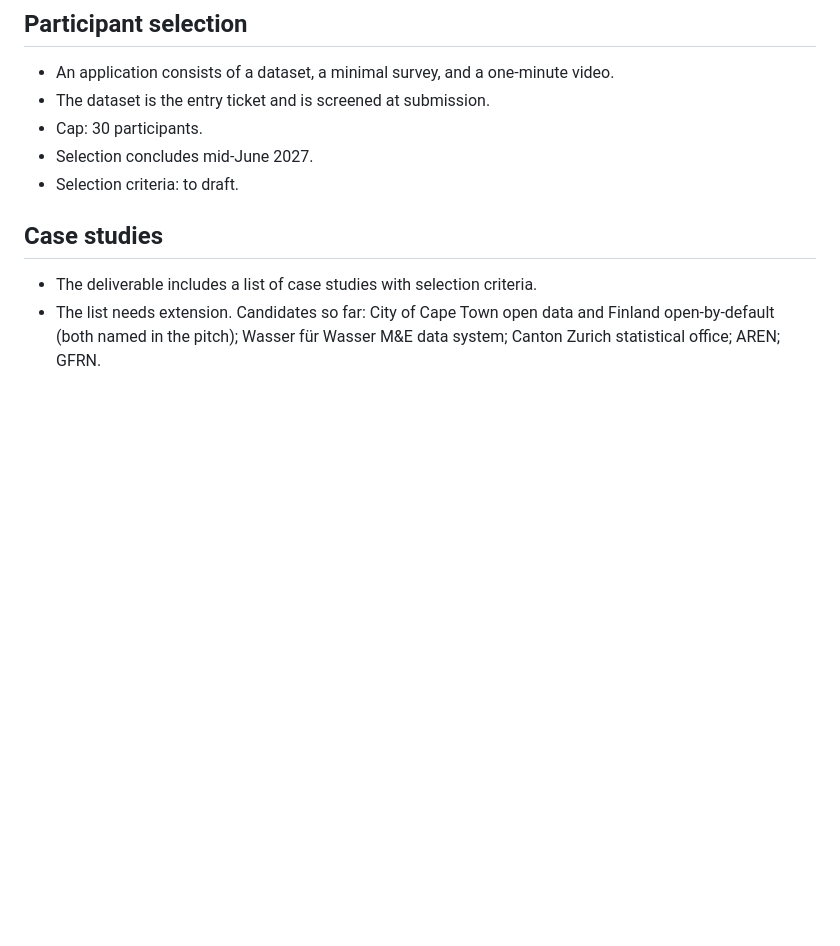
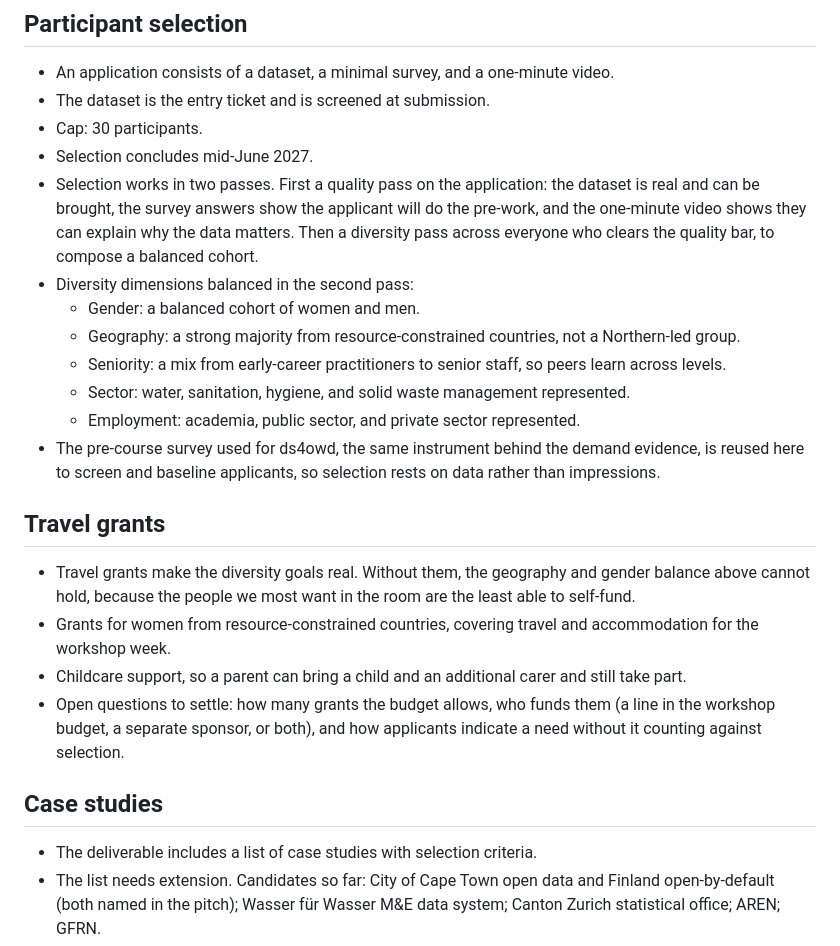
Before and after one commit to Global-Health-Engineering/aguasan, a Markdown page: outline/week-outline-draft.md, the part around the change. Drawn GitHub-style; blank space fills up the shorter version.

Commit message:
docs(outline): flesh out participant selection and add travel grants
Write out the diversity dimensions as a two-pass selection (quality pass
on the application, then diversity pass across the qualified pool), and
name the ds4owd pre-course survey as the screening instrument. Add a
travel-grants section (grants for women from resource-constrained
countries, childcare support) with the funding questions still open.

Assisted-by: Claude claude-opus-4-8

```diff
--- a/outline/week-outline-draft.md
+++ b/outline/week-outline-draft.md
@@ -33,7 +33,21 @@ Status: working draft for the rough five-day plan due to Roger and Sandra by Fri
 - The dataset is the entry ticket and is screened at submission.
 - Cap: 30 participants.
 - Selection concludes mid-June 2027.
-- Selection criteria: to draft.
+- Selection works in two passes. First a quality pass on the application: the dataset is real and can be brought, the survey answers show the applicant will do the pre-work, and the one-minute video shows they can explain why the data matters. Then a diversity pass across everyone who clears the quality bar, to compose a balanced cohort.
+- Diversity dimensions balanced in the second pass:
+  - Gender: a balanced cohort of women and men.
+  - Geography: a strong majority from resource-constrained countries, not a Northern-led group.
+  - Seniority: a mix from early-career practitioners to senior staff, so peers learn across levels.
+  - Sector: water, sanitation, hygiene, and solid waste management represented.
+  - Employment: academia, public sector, and private sector represented.
+- The pre-course survey used for ds4owd, the same instrument behind the demand evidence, is reused here to screen and baseline applicants, so selection rests on data rather than impressions.
+
+## Travel grants
+
+- Travel grants make the diversity goals real. Without them, the geography and gender balance above cannot hold, because the people we most want in the room are the least able to self-fund.
+- Grants for women from resource-constrained countries, covering travel and accommodation for the workshop week.
+- Childcare support, so a parent can bring a child and an additional carer and still take part.
+- Open questions to settle: how many grants the budget allows, who funds them (a line in the workshop budget, a separate sponsor, or both), and how applicants indicate a need without it counting against selection.
 
 ## Case studies
 
```
